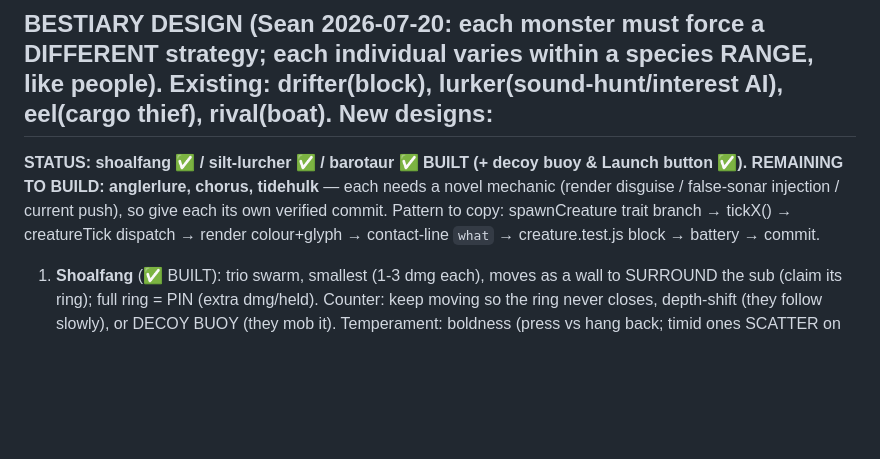
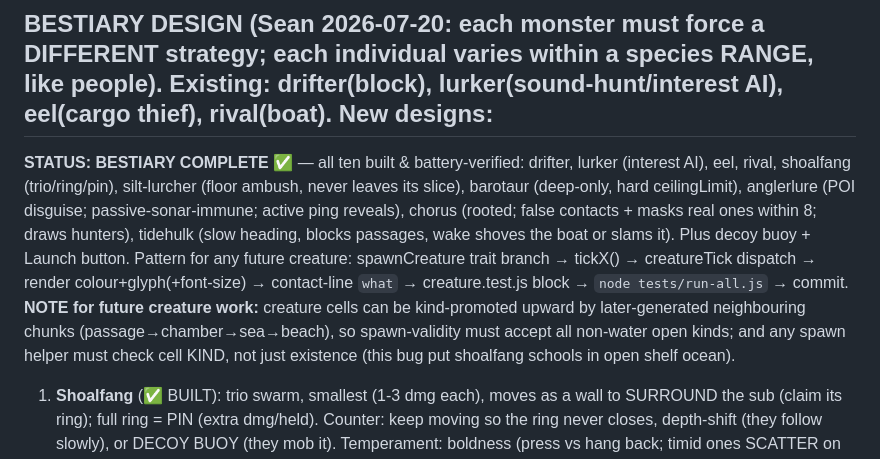
Before and after one commit to botheyesshut/fathom, a Markdown page: FATHOM_NEXT.md, the part around the change. Drawn GitHub-style; blank space fills up the shorter version.

Commit message:
FATHOM_NEXT: bestiary complete — all ten creatures built; notes the kind-promotion and spawn-kind traps
Co-Authored-By: Claude Opus 4.8 <noreply@anthropic.com>

```diff
--- a/FATHOM_NEXT.md
+++ b/FATHOM_NEXT.md
@@ -44,7 +44,8 @@ Design rulings + build queue. Successor models: execute, don't re-litigate. Sean
 NEW TUNING KNOBS for the playtest pass: sub prices/stats, eel rate + flee timer, expedition event table + turn count, relic chances.
 
 ## BESTIARY DESIGN (Sean 2026-07-20: each monster must force a DIFFERENT strategy; each individual varies within a species RANGE, like people). Existing: drifter(block), lurker(sound-hunt/interest AI), eel(cargo thief), rival(boat). New designs:
-**STATUS: shoalfang ✅ / silt-lurcher ✅ / barotaur ✅ BUILT (+ decoy buoy & Launch button ✅). REMAINING TO BUILD: anglerlure, chorus, tidehulk** — each needs a novel mechanic (render disguise / false-sonar injection / current push), so give each its own verified commit. Pattern to copy: spawnCreature trait branch → tickX() → creatureTick dispatch → render colour+glyph → contact-line `what` → creature.test.js block → battery → commit.
+**STATUS: BESTIARY COMPLETE ✅** — all ten built & battery-verified: drifter, lurker (interest AI), eel, rival, shoalfang (trio/ring/pin), silt-lurcher (floor ambush, never leaves its slice), barotaur (deep-only, hard ceilingLimit), anglerlure (POI disguise; passive-sonar-immune; active ping reveals), chorus (rooted; false contacts + masks real ones within 8; draws hunters), tidehulk (slow heading, blocks passages, wake shoves the boat or slams it). Plus decoy buoy + Launch button. Pattern for any future creature: spawnCreature trait branch → tickX() → creatureTick dispatch → render colour+glyph(+font-size) → contact-line `what` → creature.test.js block → `node tests/run-all.js` → commit.
+**NOTE for future creature work:** creature cells can be kind-promoted upward by later-generated neighbouring chunks (passage→chamber→sea→beach), so spawn-validity must accept all non-water open kinds; and any spawn helper must check cell KIND, not just existence (this bug put shoalfang schools in open shelf ocean).
 1. **Shoalfang** (✅ BUILT): trio swarm, smallest (1-3 dmg each), moves as a wall to SURROUND the sub (claim its ring); full ring = PIN (extra dmg/held). Counter: keep moving so the ring never closes, depth-shift (they follow slowly), or DECOY BUOY (they mob it). Temperament: boldness (press vs hang back; timid ones SCATTER on loud noise).
 2. **Anglerlure/Gloamlight**: disguises as a POI glyph (fake salvage/signal) until you're adjacent → hard strike. Counter: SONAR LITERACY — an active ping reveals the lure's "heartbeat" vs a real POI; verify before approaching. Temperament: patience holding the disguise.
 3. **Barotaur/Pressure-wraith**: only in the deep bands; drawn to hull GROANS (past safe depth). The deeper/longer you linger, the harder it hunts — punishes greed. Counter: ascend to shake it (won't follow above a depth); don't dawdle deep. Temperament: how far up it chases.
```
